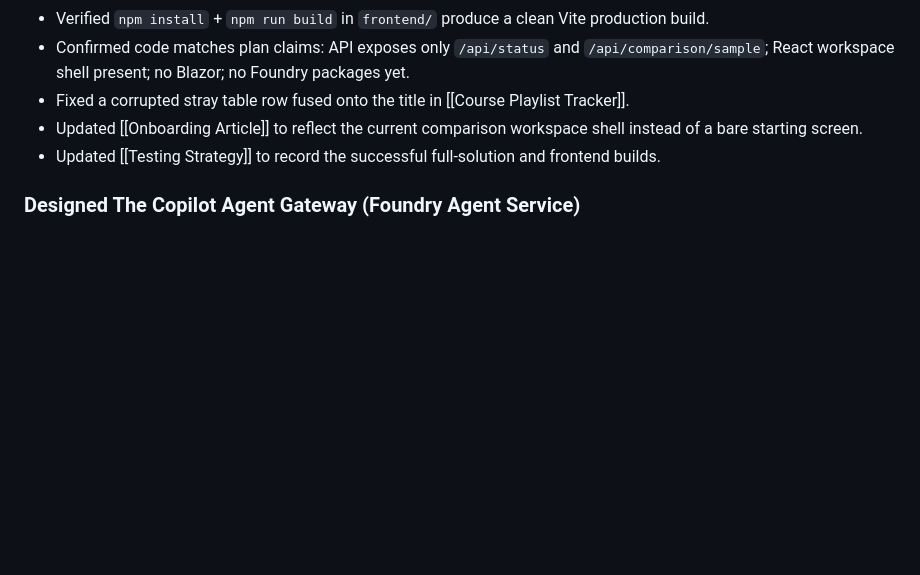
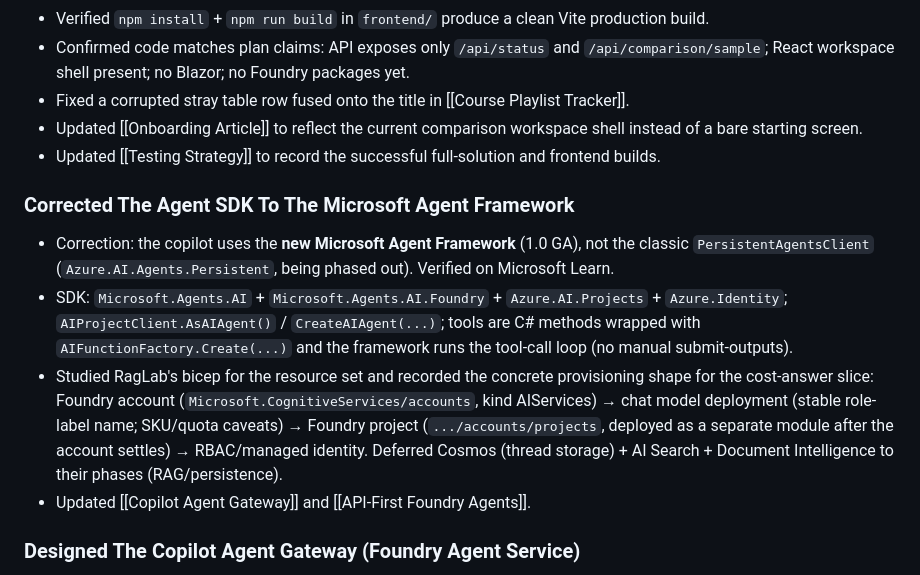
Before and after one commit to sunkanmi-olawuwo/homescout-copilot, a Markdown page: wiki/log.md, the part around the change. Rendered like a GitHub page; blank space fills up the shorter version.

Commit message:
docs(plan): correct agent SDK to the Microsoft Agent Framework (#15)
PersistentAgentsClient is classic/being phased out. The copilot uses the new
Microsoft Agent Framework (1.0 GA):

- Microsoft.Agents.AI + Microsoft.Agents.AI.Foundry + Azure.AI.Projects + Azure.Identity
- AIProjectClient.AsAIAgent() / CreateAIAgent(); tools via AIFunctionFactory.Create,
  framework runs the tool-call loop (no manual submit-outputs)
- Concrete provisioning shape from RagLab's bicep: Foundry account (AIServices) ->
  chat model deployment -> Foundry project (separate module after account settles) ->
  RBAC/managed identity; Cosmos/Search/DocIntelligence deferred to their phases
- Updated copilot-agent-gateway-plan + api-first-foundry-agents

```diff
--- a/wiki/log.md
+++ b/wiki/log.md
@@ -12,6 +12,13 @@
 - Fixed a corrupted stray table row fused onto the title in [[Course Playlist Tracker]].
 - Updated [[Onboarding Article]] to reflect the current comparison workspace shell instead of a bare starting screen.
 - Updated [[Testing Strategy]] to record the successful full-solution and frontend builds.
+
+### Corrected The Agent SDK To The Microsoft Agent Framework
+
+- Correction: the copilot uses the **new Microsoft Agent Framework** (1.0 GA), not the classic `PersistentAgentsClient` (`Azure.AI.Agents.Persistent`, being phased out). Verified on Microsoft Learn.
+- SDK: `Microsoft.Agents.AI` + `Microsoft.Agents.AI.Foundry` + `Azure.AI.Projects` + `Azure.Identity`; `AIProjectClient.AsAIAgent()` / `CreateAIAgent(...)`; tools are C# methods wrapped with `AIFunctionFactory.Create(...)` and the framework runs the tool-call loop (no manual submit-outputs).
+- Studied RagLab's bicep for the resource set and recorded the concrete provisioning shape for the cost-answer slice: Foundry account (`Microsoft.CognitiveServices/accounts`, kind AIServices) → chat model deployment (stable role-label name; SKU/quota caveats) → Foundry project (`.../accounts/projects`, deployed as a separate module after the account settles) → RBAC/managed identity. Deferred Cosmos (thread storage) + AI Search + Document Intelligence to their phases (RAG/persistence).
+- Updated [[Copilot Agent Gateway]] and [[API-First Foundry Agents]].
 
 ### Designed The Copilot Agent Gateway (Foundry Agent Service)
 
```
Also changed, not shown: wiki/api-first-foundry-agents.md (+1 -1 lines), 1 other file.
